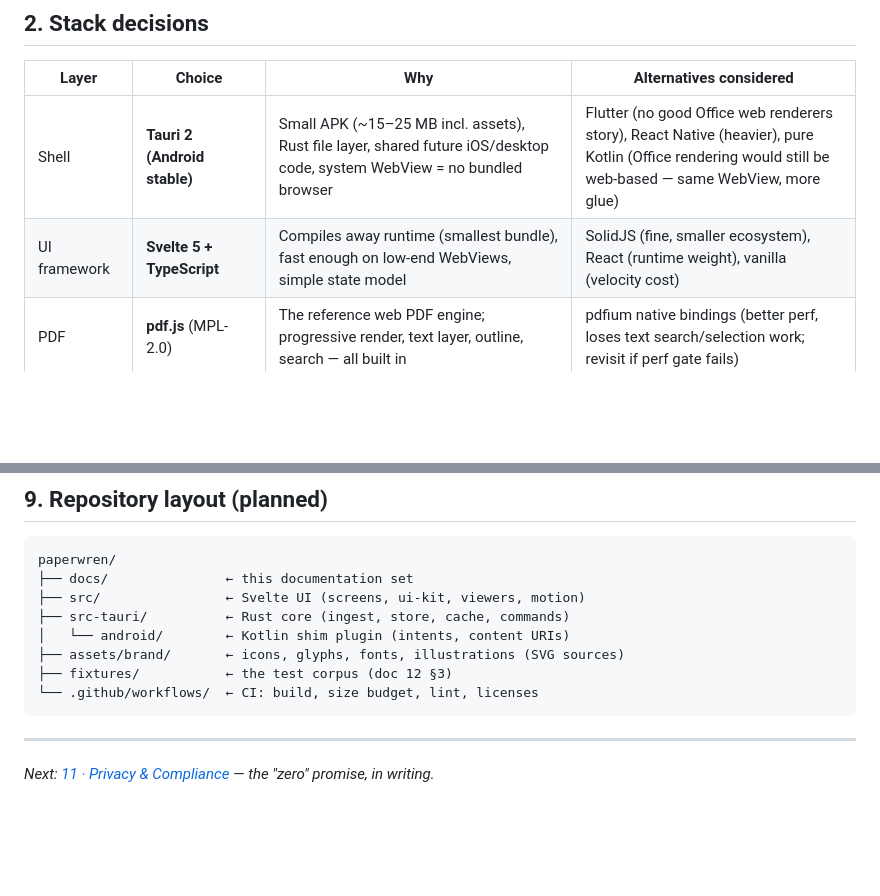
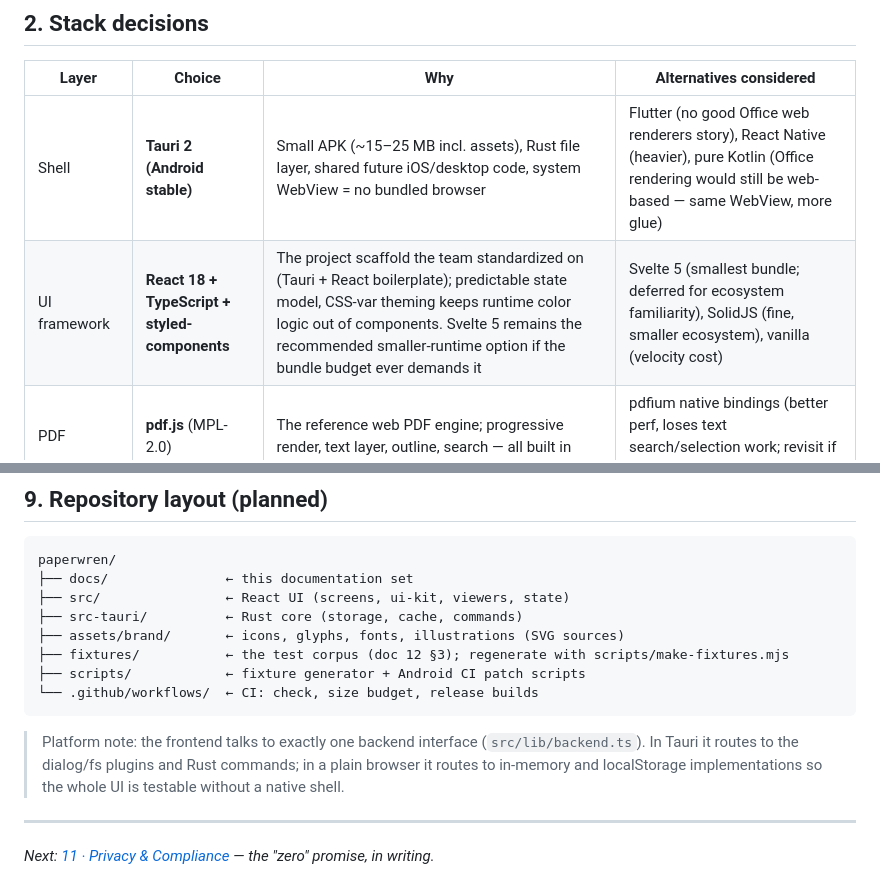
Before and after one commit to Razee4315/Paperwren, a Markdown page: docs/10-architecture.md, 2 parts joined by grey strips. Drawn GitHub-style; blank space fills up the shorter version.

Commit message:
docs: record the React 18 stack decision and real repo layout
Doc 10 and the README decision snapshot now describe what shipped:
React 18 + TypeScript on the team scaffold, one backend interface in
src/lib/backend.ts, and the actual repository layout.

````diff
--- a/docs/10-architecture.md
+++ b/docs/10-architecture.md
@@ -40,7 +40,7 @@ flowchart TB
 | Layer | Choice | Why | Alternatives considered |
 |-------|--------|-----|------------------------|
 | Shell | **Tauri 2 (Android stable)** | Small APK (~15–25 MB incl. assets), Rust file layer, shared future iOS/desktop code, system WebView = no bundled browser | Flutter (no good Office web renderers story), React Native (heavier), pure Kotlin (Office rendering would still be web-based — same WebView, more glue) |
-| UI framework | **Svelte 5 + TypeScript** | Compiles away runtime (smallest bundle), fast enough on low-end WebViews, simple state model | SolidJS (fine, smaller ecosystem), React (runtime weight), vanilla (velocity cost) |
+| UI framework | **React 18 + TypeScript + styled-components** | The project scaffold the team standardized on (Tauri + React boilerplate); predictable state model, CSS-var theming keeps runtime color logic out of components. Svelte 5 remains the recommended smaller-runtime option if the bundle budget ever demands it | Svelte 5 (smallest bundle; deferred for ecosystem familiarity), SolidJS (fine, smaller ecosystem), vanilla (velocity cost) |
 | PDF | **pdf.js** (MPL-2.0) | The reference web PDF engine; progressive render, text layer, outline, search — all built in | pdfium native bindings (better perf, loses text search/selection work; revisit if perf gate fails) |
 | DOCX | **docx-preview** (Apache-2.0) | Best-in-class HTML fidelity for view-only | mammoth (semantics, loses layout), custom OOXML (v2 if fidelity demands) |
 | XLSX | **SheetJS CE** (Apache-2.0) + **custom virtual grid** | Parse is solved; grids with 100k+ rows must be virtualized (no library grid is both light and good) | Handsontable (heavy/commercial), canvas grid lib (licensing risk) |
@@ -129,13 +129,19 @@ Approach: budgets are CI-visible (build-size check automated; perf runbook manua
 ```
 paperwren/
 ├── docs/               ← this documentation set
-├── src/                ← Svelte UI (screens, ui-kit, viewers, motion)
-├── src-tauri/          ← Rust core (ingest, store, cache, commands)
-│   └── android/        ← Kotlin shim plugin (intents, content URIs)
+├── src/                ← React UI (screens, ui-kit, viewers, state)
+├── src-tauri/          ← Rust core (storage, cache, commands)
 ├── assets/brand/       ← icons, glyphs, fonts, illustrations (SVG sources)
-├── fixtures/           ← the test corpus (doc 12 §3)
-└── .github/workflows/  ← CI: build, size budget, lint, licenses
+├── fixtures/           ← the test corpus (doc 12 §3); regenerate with scripts/make-fixtures.mjs
+├── scripts/            ← fixture generator + Android CI patch scripts
+└── .github/workflows/  ← CI: check, size budget, release builds
 ```
+
+> Platform note: the frontend talks to exactly one backend interface
+> (`src/lib/backend.ts`). In Tauri it routes to the dialog/fs plugins
+> and Rust commands; in a plain browser it routes to in-memory and
+> localStorage implementations so the whole UI is testable without a
+> native shell.
 
 ---
 
````
Also changed, not shown: docs/README.md (+1 -1 lines).
